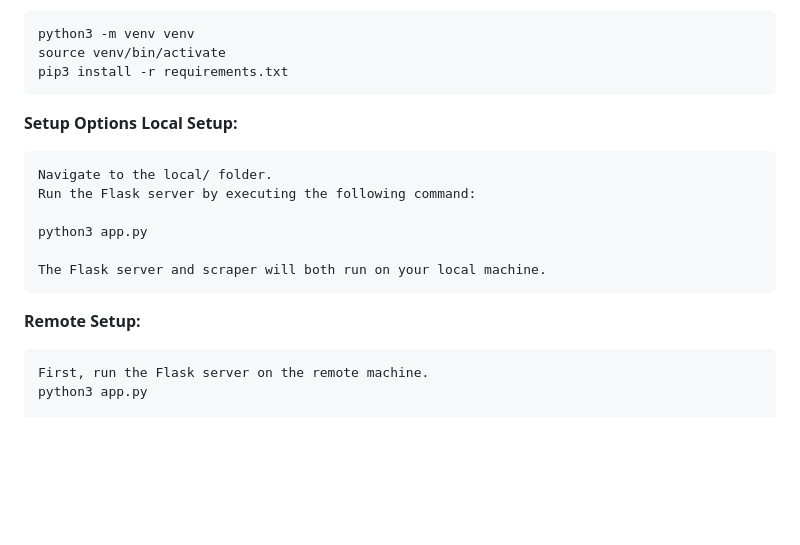
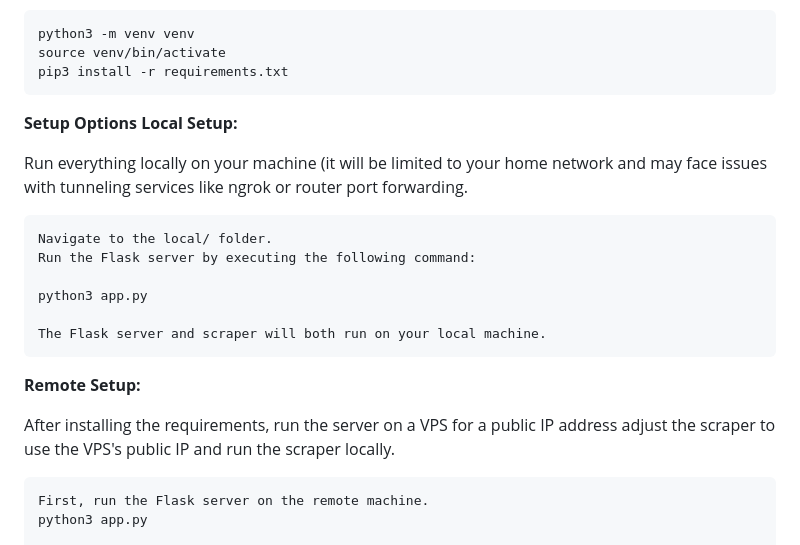
Before and after one commit to levo-777/whats_app_web_phishing_tool, a Markdown page: README.md, the part around the change. Rendered like a GitHub page; blank space fills up the shorter version.

```diff
--- a/README.md
+++ b/README.md
@@ -50,6 +50,8 @@ Python Environment: Set up a Python virtual environment and install dependencies
 **Setup Options
 Local Setup:**
 
+Run everything locally on your machine (it will be limited to your home network and may face issues with tunneling services like ngrok or router port forwarding.
+
     Navigate to the local/ folder.
     Run the Flask server by executing the following command:
 
@@ -58,6 +60,8 @@ Local Setup:**
     The Flask server and scraper will both run on your local machine.
 
 **Remote Setup:**
+
+After installing the requirements, run the server on a VPS for a public IP address adjust the scraper to use the VPS's public IP and run the scraper locally.
 
     First, run the Flask server on the remote machine.
     python3 app.py
```
